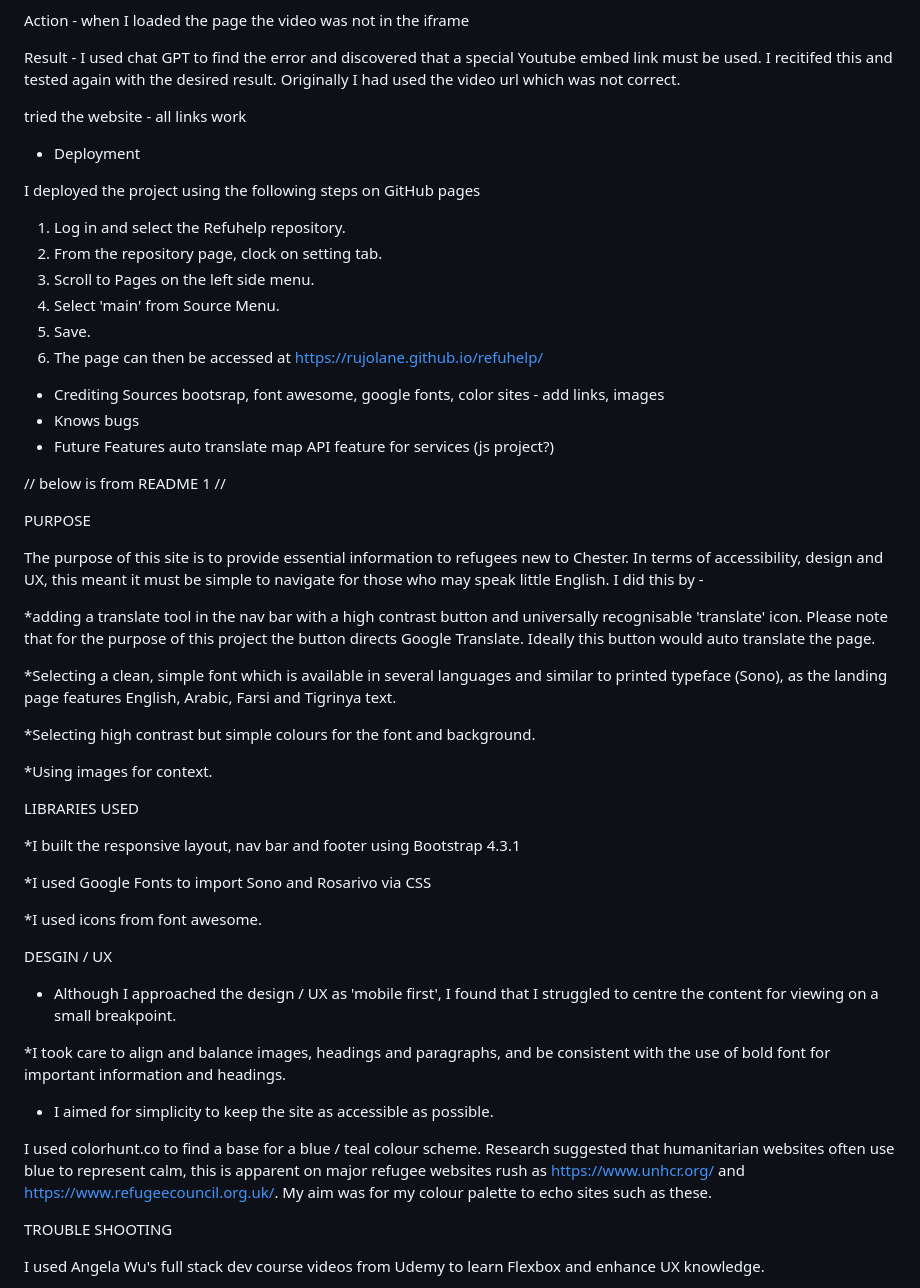
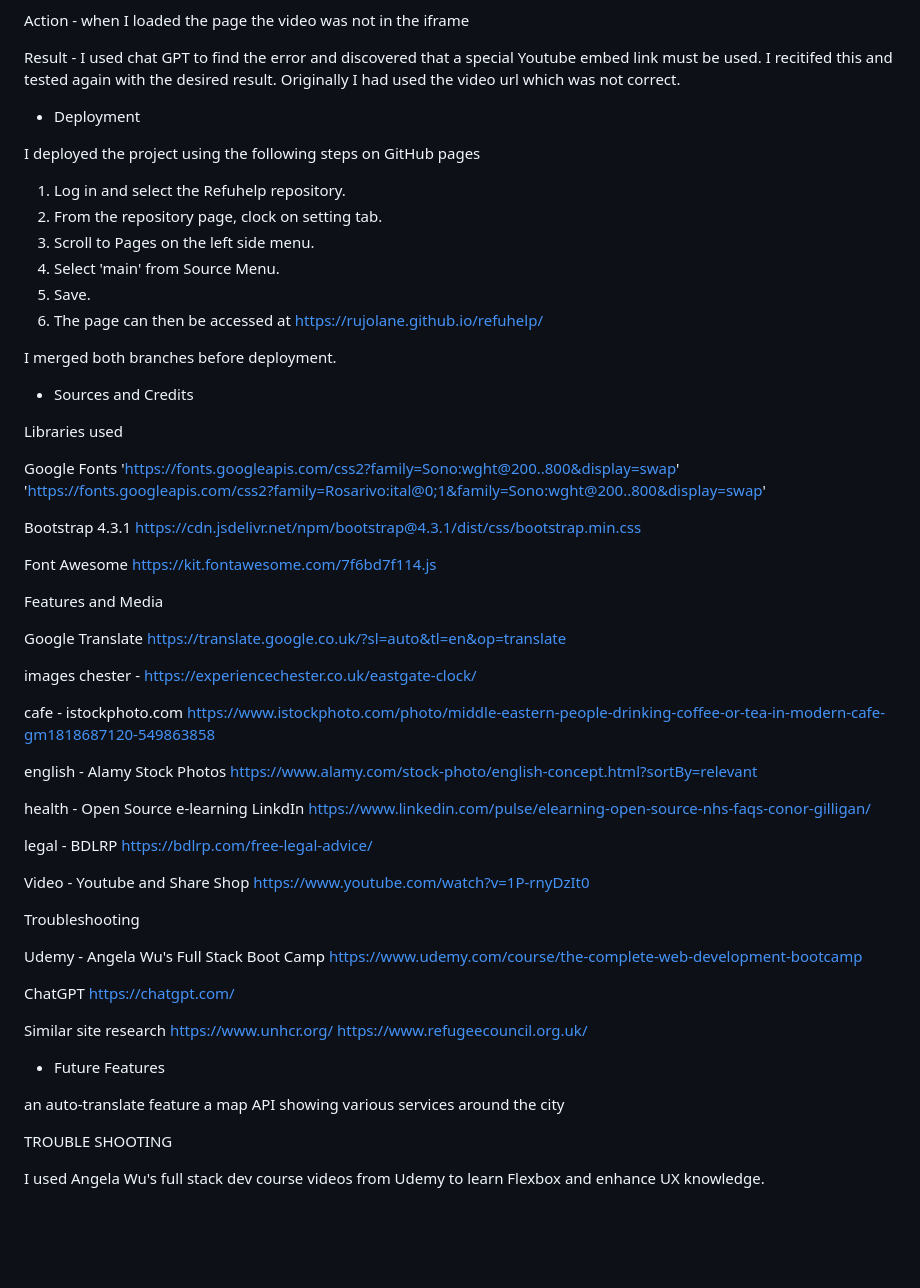
Before and after one commit to RuJoLane/refuhelp, a Markdown page: README.md, the part around one of its changes. GitHub-like rendering; blank space fills up the shorter version.

Commit message:
finish README and add images

```diff
--- a/README.md
+++ b/README.md
@@ -64,11 +113,6 @@ Action - when I loaded the page the video was not in the iframe
 
 Result - I used chat GPT to find the error and discovered that a special Youtube embed link must be used. I recitifed this and tested again with the desired result. Originally I had used the video url which was not correct.
 
-
-
-
-tried the website - all links work
-
 * Deployment
 
 I deployed the project using the following steps on GitHub pages
@@ -80,46 +124,64 @@ I deployed the project using the following steps on GitHub pages
 5. Save.
 6. The page can then be accessed at https://rujolane.github.io/refuhelp/
 
+I merged both branches before deployment.
 
-* Crediting Sources
-bootsrap, font awesome, google fonts, color sites - add links, images
-* Knows bugs
-* Future Features
-auto translate
-map API feature for services (js project?)
+* Sources and Credits
 
-// below is from README 1 //
+Libraries used
 
-PURPOSE
+Google Fonts
+'https://fonts.googleapis.com/css2?family=Sono:wght@200..800&display=swap'
+'https://fonts.googleapis.com/css2?family=Rosarivo:ital@0;1&family=Sono:wght@200..800&display=swap'
 
-The purpose of this site is to provide essential information to refugees new to Chester. In terms of accessibility, design and UX, this meant it must be simple to navigate for those who may speak little English. I did this by -
+Bootstrap 4.3.1
+https://cdn.jsdelivr.net/npm/bootstrap@4.3.1/dist/css/bootstrap.min.css
 
-*adding a translate tool in the nav bar with a high contrast button and universally recognisable 'translate' icon. Please note that for the purpose of this project the button directs Google Translate. Ideally this button would auto translate the page.
+Font Awesome
+https://kit.fontawesome.com/7f6bd7f114.js
 
-*Selecting a clean, simple font which is available in several languages and similar to printed typeface (Sono), as the landing page features English, Arabic, Farsi and Tigrinya text.
+Features and Media
 
-*Selecting high contrast but simple colours for the font and background.
+Google Translate
+https://translate.google.co.uk/?sl=auto&tl=en&op=translate
 
-*Using images for context.
+images
+chester - https://experiencechester.co.uk/eastgate-clock/
 
-LIBRARIES USED
+cafe  - istockphoto.com
+https://www.istockphoto.com/photo/middle-eastern-people-drinking-coffee-or-tea-in-modern-cafe-gm1818687120-549863858
 
-*I built the responsive layout, nav bar and footer using Bootstrap 4.3.1
+english - Alamy Stock Photos
+https://www.alamy.com/stock-photo/english-concept.html?sortBy=relevant
 
-*I used Google Fonts to import Sono and Rosarivo via CSS
+health - Open Source e-learning LinkdIn
+https://www.linkedin.com/pulse/elearning-open-source-nhs-faqs-conor-gilligan/
 
-*I used icons from font awesome.
+legal - BDLRP
+https://bdlrp.com/free-legal-advice/
+
+Video - Youtube and Share Shop
+https://www.youtube.com/watch?v=1P-rnyDzIt0
 
 
-DESGIN / UX
+Troubleshooting
 
-* Although I approached the design / UX as 'mobile first', I found that I struggled to centre the content for viewing on a small breakpoint.
+Udemy - Angela Wu's Full Stack Boot Camp
+https://www.udemy.com/course/the-complete-web-development-bootcamp
 
-*I took care to align and balance images, headings and paragraphs, and be consistent with the use of bold font for important information and headings.
+ChatGPT
+https://chatgpt.com/
 
-* I aimed for simplicity to keep the site as accessible as possible.
+Similar site research
+https://www.unhcr.org/
+https://www.refugeecouncil.org.uk/
 
-I used colorhunt.co to find a base for a blue / teal colour scheme. Research suggested that humanitarian websites often use blue to represent calm, this is apparent on major refugee websites rush as https://www.unhcr.org/ and https://www.refugeecouncil.org.uk/. My aim was for my colour palette to echo sites such as these.
+
+* Future Features
+
+ an auto-translate feature
+ a map API showing various services around the city
+
 
 TROUBLE SHOOTING
 
```
Also changed, not shown: other parts of README.md (+53 -4 lines).
